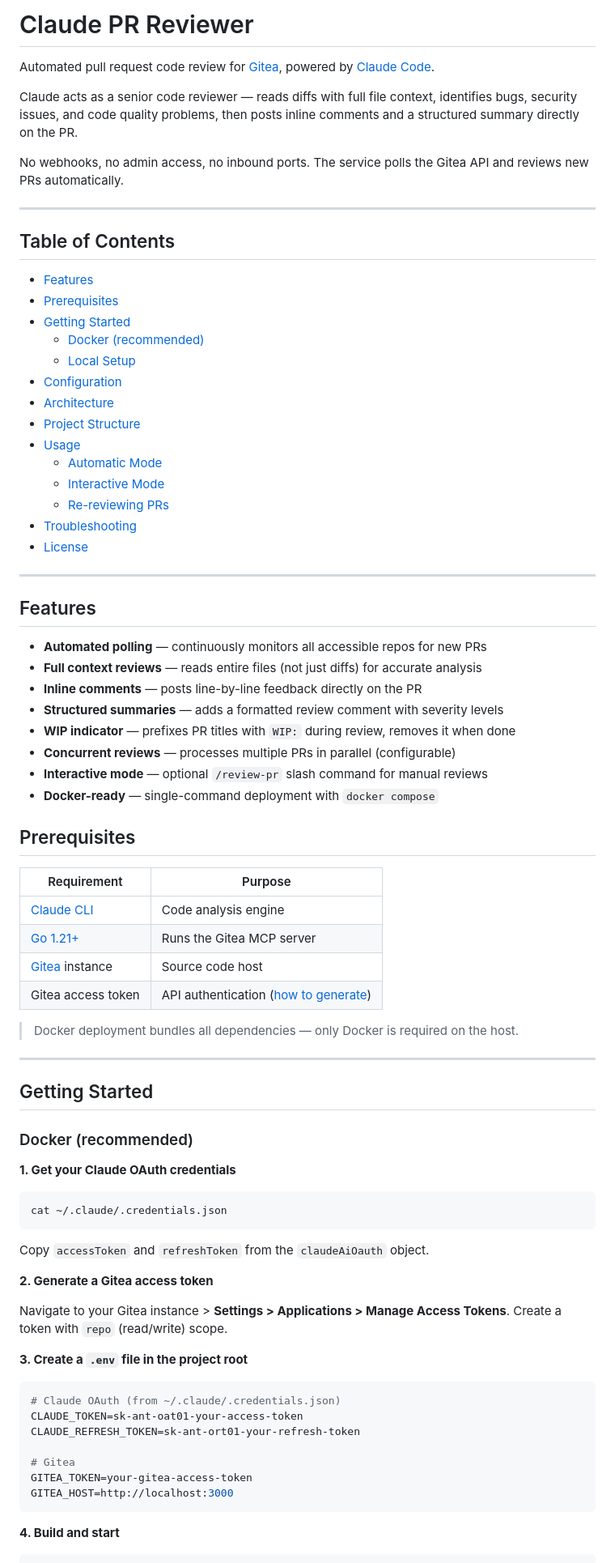
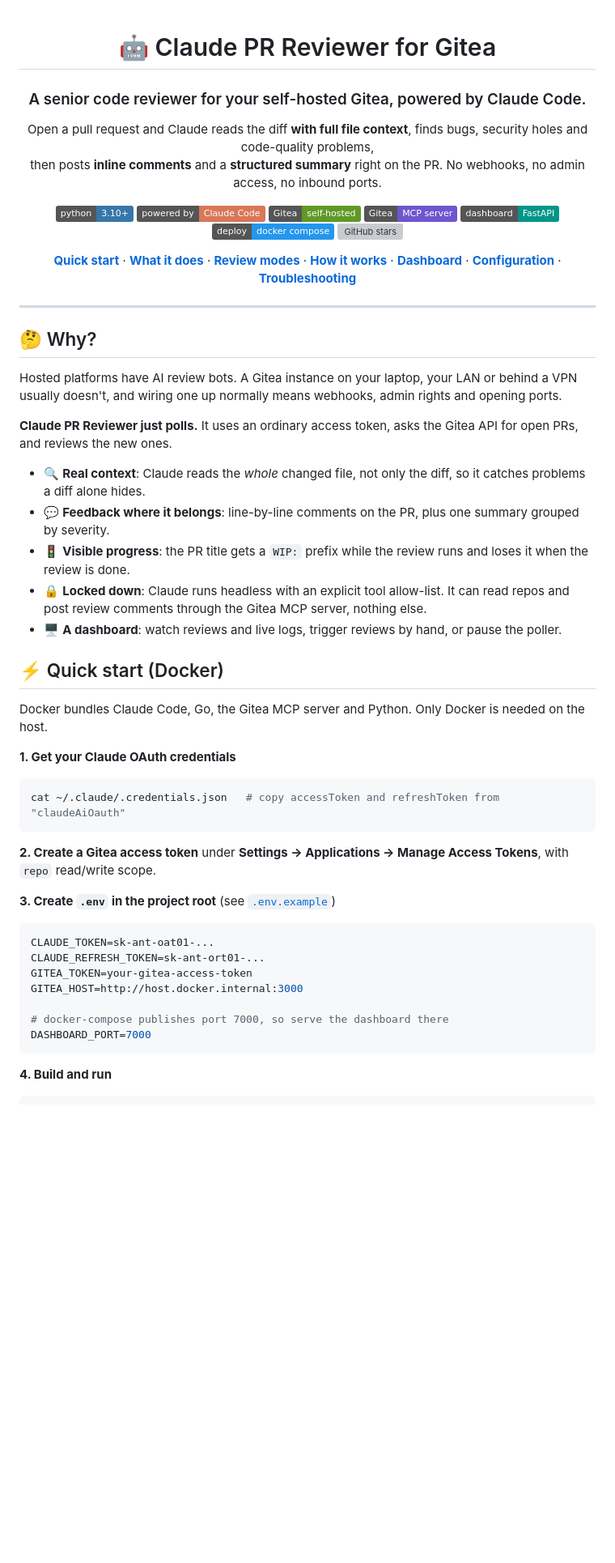
Before and after one commit to Pranav-Conova/code-review-workflow-for-local-gitea, a Markdown page: README.md, the part around one of its changes. Shown at 81% size. GitHub-like rendering; badges without logos; blank space fills up the shorter version; grey boxes are pictures that could not be loaded.

Commit message:
Rewrite README

````diff
--- a/README.md
+++ b/README.md
@@ -1,84 +1,62 @@
-# Claude PR Reviewer
+<div align="center">
 
-Automated pull request code review for [Gitea](https://gitea.io), powered by [Claude Code](https://docs.anthropic.com/en/docs/claude-code).
+# 🤖 Claude PR Reviewer for Gitea
 
-Claude acts as a senior code reviewer — reads diffs with full file context, identifies bugs, security issues, and code quality problems, then posts inline comments and a structured summary directly on the PR.
+### A senior code reviewer for your self-hosted Gitea, powered by Claude Code.
 
-No webhooks, no admin access, no inbound ports. The service polls the Gitea API and reviews new PRs automatically.
+Open a pull request and Claude reads the diff **with full file context**, finds bugs, security holes and code-quality problems,<br>
+then posts **inline comments** and a **structured summary** right on the PR. No webhooks, no admin access, no inbound ports.
+
+[![Python](https://img.shields.io/badge/python-3.10%2B-3776AB?logo=python&logoColor=white)](https://www.python.org/)
+[![Claude Code](https://img.shields.io/badge/powered%20by-Claude%20Code-D97757?logo=anthropic&logoColor=white)](https://docs.anthropic.com/en/docs/claude-code)
+[![Gitea](https://img.shields.io/badge/Gitea-self--hosted-609926?logo=gitea&logoColor=white)](https://gitea.io)
+[![MCP](https://img.shields.io/badge/Gitea-MCP%20server-6E56CF)](https://gitea.com/gitea/gitea-mcp)
+[![FastAPI](https://img.shields.io/badge/dashboard-FastAPI-009688?logo=fastapi&logoColor=white)](#%EF%B8%8F-dashboard)
+[![Docker](https://img.shields.io/badge/deploy-docker%20compose-2496ED?logo=docker&logoColor=white)](#-quick-start-docker)
+[![GitHub stars](https://img.shields.io/github/stars/Pranav-Conova/code-review-workflow-for-local-gitea?style=social)](https://github.com/Pranav-Conova/code-review-workflow-for-local-gitea/stargazers)
+
+[**Quick start**](#-quick-start-docker) · [**What it does**](#-what-it-does) · [**Review modes**](#-three-kinds-of-review) · [**How it works**](#%EF%B8%8F-how-it-works) · [**Dashboard**](#%EF%B8%8F-dashboard) · [**Configuration**](#%EF%B8%8F-configuration) · [**Troubleshooting**](#-troubleshooting)
+
+</div>
 
 ---
 
-## Table of Contents
+## 🤔 Why?
 
-- [Features](#features)
-- [Prerequisites](#prerequisites)
-- [Getting Started](#getting-started)
-  - [Docker (recommended)](#docker-recommended)
-  - [Local Setup](#local-setup)
-- [Configuration](#configuration)
-- [Architecture](#architecture)
-- [Project Structure](#project-structure)
-- [Usage](#usage)
-  - [Automatic Mode](#automatic-mode)
-  - [Interactive Mode](#interactive-mode)
-  - [Re-reviewing PRs](#re-reviewing-prs)
-- [Troubleshooting](#troubleshooting)
-- [License](#license)
+Hosted platforms have AI review bots. A Gitea instance on your laptop, your LAN or behind a VPN usually doesn't, and wiring one up normally means webhooks, admin rights and opening ports.
 
----
+**Claude PR Reviewer just polls.** It uses an ordinary access token, asks the Gitea API for open PRs, and reviews the new ones.
 
-## Features
+- 🔍 **Real context**: Claude reads the *whole* changed file, not only the diff, so it catches problems a diff alone hides.
+- 💬 **Feedback where it belongs**: line-by-line comments on the PR, plus one summary grouped by severity.
+- 🚦 **Visible progress**: the PR title gets a `WIP:` prefix while the review runs and loses it when the review is done.
+- 🔒 **Locked down**: Claude runs headless with an explicit tool allow-list. It can read repos and post review comments through the Gitea MCP server, nothing else.
+- 🖥️ **A dashboard**: watch reviews and live logs, trigger reviews by hand, or pause the poller.
 
-- **Automated polling** — continuously monitors all accessible repos for new PRs
-- **Full context reviews** — reads entire files (not just diffs) for accurate analysis
-- **Inline comments** — posts line-by-line feedback directly on the PR
-- **Structured summaries** — adds a formatted review comment with severity levels
-- **WIP indicator** — prefixes PR titles with `WIP:` during review, removes it when done
-- **Concurrent reviews** — processes multiple PRs in parallel (configurable)
-- **Interactive mode** — optional `/review-pr` slash command for manual reviews
-- **Docker-ready** — single-command deployment with `docker compose`
+## ⚡ Quick start (Docker)
 
-## Prerequisites
-
-| Requirement | Purpose |
-|---|---|
-| [Claude CLI](https://docs.anthropic.com/en/docs/claude-code) | Code analysis engine |
-| [Go 1.21+](https://go.dev/dl/) | Runs the Gitea MCP server |
-| [Gitea](https://gitea.io) instance | Source code host |
-| Gitea access token | API authentication ([how to generate](#generating-a-gitea-access-token)) |
-
-> Docker deployment bundles all dependencies — only Docker is required on the host.
-
----
-
-## Getting Started
-
-### Docker (recommended)
+Docker bundles Claude Code, Go, the Gitea MCP server and Python. Only Docker is needed on the host.
 
 **1. Get your Claude OAuth credentials**
 
 ```bash
-cat ~/.claude/.credentials.json
+cat ~/.claude/.credentials.json   # copy accessToken and refreshToken from "claudeAiOauth"
 ```
 
-Copy `accessToken` and `refreshToken` from the `claudeAiOauth` object.
+**2. Create a Gitea access token** under **Settings → Applications → Manage Access Tokens**, with `repo` read/write scope.
 
-**2. Generate a Gitea access token**
-
-Navigate to your Gitea instance > **Settings > Applications > Manage Access Tokens**. Create a token with `repo` (read/write) scope.
-
-**3. Create a `.env` file in the project root**
+**3. Create `.env` in the project root** (see [`.env.example`](.env.example))
 
 ```env
-# Claude OAuth (from ~/.claude/.credentials.json)
-CLAUDE_TOKEN=sk-ant-oat01-your-access-token
-CLAUDE_REFRESH_TOKEN=sk-ant-ort01-your-refresh-token
+CLAUDE_TOKEN=sk-ant-oat01-...
+CLAUDE_REFRESH_TOKEN=sk-ant-ort01-...
+GITEA_TOKEN=your-gitea-access-token
+GITEA_HOST=http://host.docker.internal:3000
 
-# Gitea
-GITEA_TOKEN=your-gitea-access-token
-GITEA_HOST=http://localhost:3000
+# docker-compose publishes port 7000, so serve the dashboard there
+DASHBOARD_PORT=7000
 ```
 
-**4. Build and start**
+**4. Build and run**
 
 ```bash
````
Also changed, not shown: other parts of README.md (+154 -179 lines).
